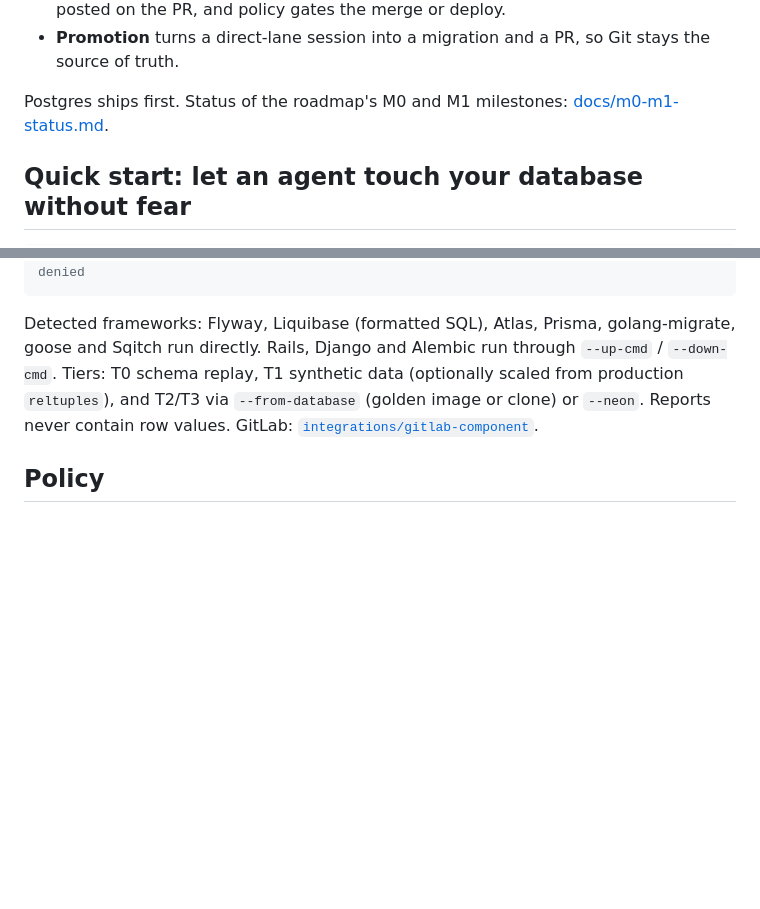
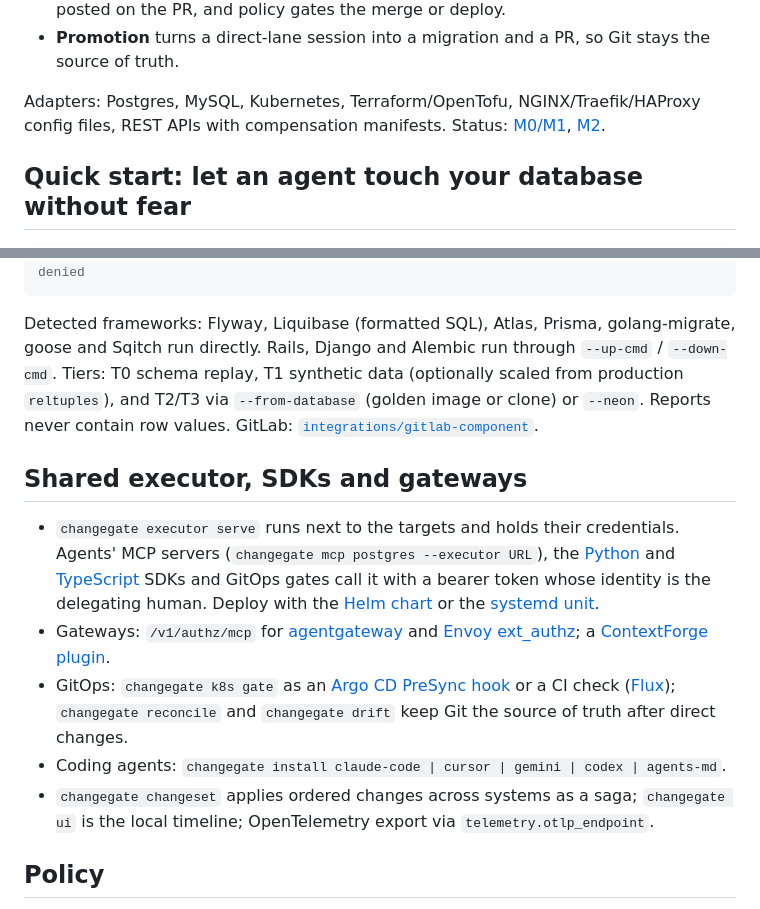
Before and after one commit to srawlin/changeward, a Markdown page: README.md, 2 parts joined by grey strips. Rendered like a GitHub page; blank space fills up the shorter version.

Commit message:
M2 status doc; README and M1 status updates
Co-Authored-By: Claude Opus 5.5 <noreply@anthropic.com>

```diff
--- a/README.md
+++ b/README.md
@@ -12,7 +12,8 @@ routed by risk and environment instead of by default.
   compare catalog and data checksums. The effect report is posted on the PR, and policy gates the merge or deploy.
 - **Promotion** turns a direct-lane session into a migration and a PR, so Git stays the source of truth.
 
-Postgres ships first. Status of the roadmap's M0 and M1 milestones: [docs/m0-m1-status.md](docs/m0-m1-status.md).
+Adapters: Postgres, MySQL, Kubernetes, Terraform/OpenTofu, NGINX/Traefik/HAProxy config files, REST APIs with
+compensation manifests. Status: [M0/M1](docs/m0-m1-status.md), [M2](docs/m2-status.md).
 
 ## Quick start: let an agent touch your database without fear
 
@@ -85,6 +86,20 @@ directly. Rails, Django and Alembic run through `--up-cmd` / `--down-cmd`. Tiers
 data (optionally scaled from production `reltuples`), and T2/T3 via `--from-database` (golden image or clone) or
 `--neon`. Reports never contain row values. GitLab: [`integrations/gitlab-component`](integrations/gitlab-component).
 
+## Shared executor, SDKs and gateways
+
+- `changegate executor serve` runs next to the targets and holds their credentials. Agents' MCP servers
+  (`changegate mcp postgres --executor URL`), the [Python](sdk/python) and [TypeScript](sdk/typescript) SDKs and
+  GitOps gates call it with a bearer token whose identity is the delegating human. Deploy with the
+  [Helm chart](deploy/helm/changegate-executor) or the [systemd unit](deploy/systemd).
+- Gateways: `/v1/authz/mcp` for [agentgateway](integrations/agentgateway) and [Envoy ext_authz](integrations/envoy);
+  a [ContextForge plugin](integrations/contextforge).
+- GitOps: `changegate k8s gate` as an [Argo CD PreSync hook](integrations/argocd) or a CI check ([Flux](integrations/flux));
+  `changegate reconcile` and `changegate drift` keep Git the source of truth after direct changes.
+- Coding agents: `changegate install claude-code | cursor | gemini | codex | agents-md`.
+- `changegate changeset` applies ordered changes across systems as a saga; `changegate ui` is the local timeline;
+  OpenTelemetry export via `telemetry.otlp_endpoint`.
+
 ## Policy
 
 One CEL policy file covers both lanes (`changegate policy init` writes the built-in defaults as a starting point):
```
Also changed, not shown: docs/m0-m1-status.md (+3 -3 lines), docs/m2-status.md (added, +65 -0 lines).
